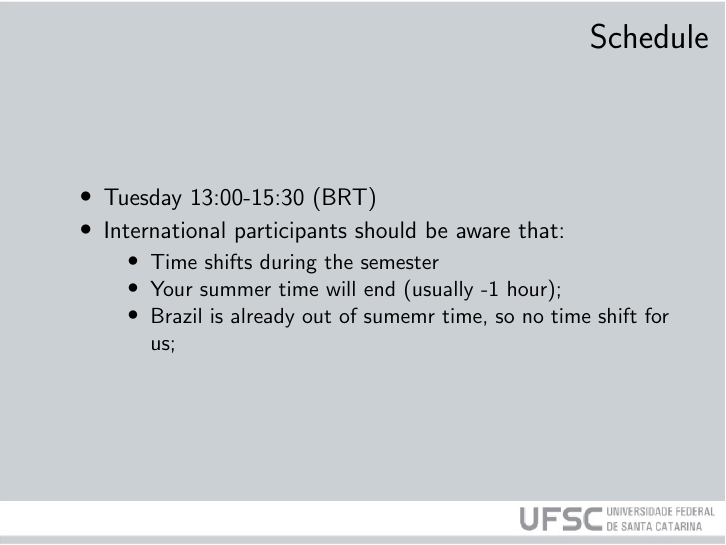
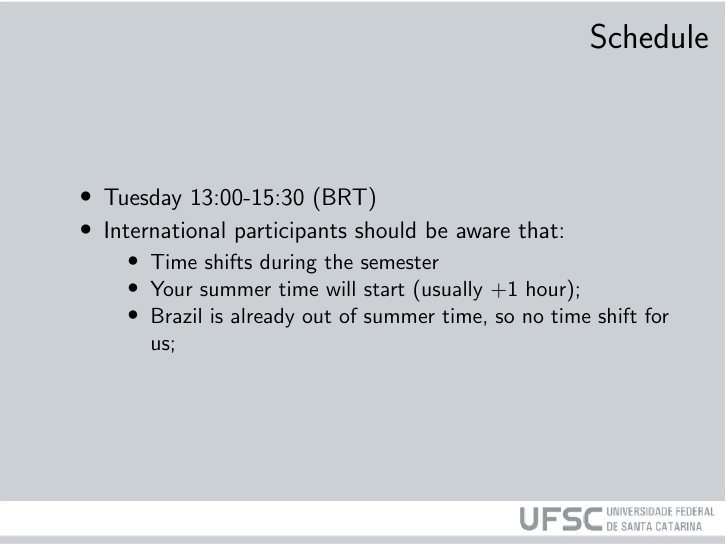
Before and after one commit to jeanmartina/design_and_verification_lecture_notes, LaTeX slides (Lecture_1/Lecture1.tex): page 66 of 69. Compiled offline with pdfLaTeX.

Commit message:
Update some problems detected during class

```diff
--- a/Lecture_1/Lecture1.tex
+++ b/Lecture_1/Lecture1.tex
@@ -187,8 +187,8 @@ proposed topic, contribution, coherence of the experimentation conducted and the
 \item International participants should be aware that:
 \begin{itemize}
 \item Time shifts during the semester
-\item Your summer time will end (usually -1 hour);
-\item Brazil is already out of sumemr time, so no time shift for us;
+\item Your summer time will start (usually +1 hour);
+\item Brazil is already out of summer time, so no time shift for us;
 \end{itemize}
 \end{itemize}
 \end{frame}
```
Also changed, not shown: Lecture_1/Lecture1.pdf.
